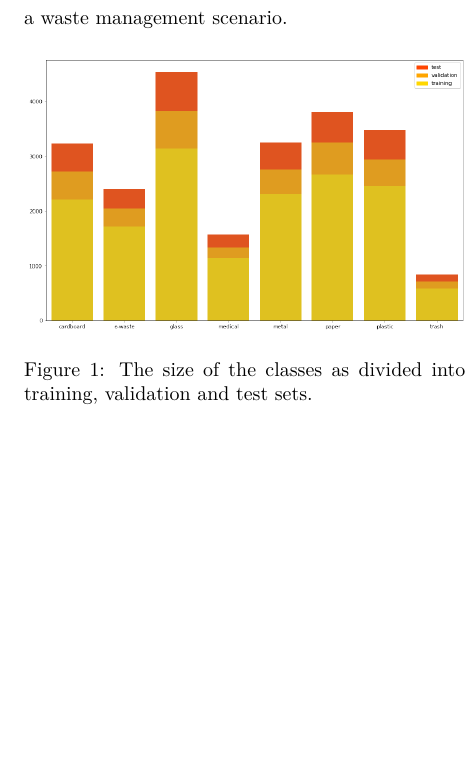
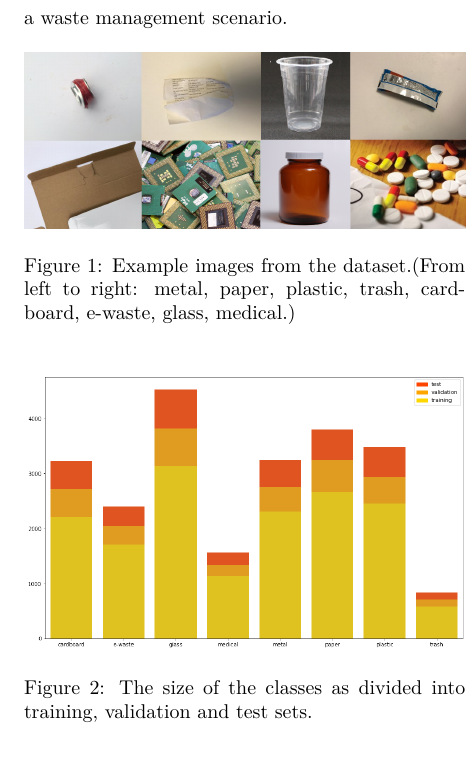
Before and after one commit to meszarosp/dl2022hw, a LaTeX document (doc/doc.tex): part of one column of page 2 of 3, cut so that both start at the same text, the shorter picture padded with empty space. Compiled offline with pdfLaTeX.

Commit message:
documentation extra figures

```diff
--- a/doc/doc.tex
+++ b/doc/doc.tex
@@ -39,10 +39,16 @@
 
 	The datasets together hold about 23,000 images which we decided to split in 14:3:3 ratio into training, validation and test sets.\ref{dataset} On the training set we decided to employ data augmentation: using the keras ImageDatasetGenerator we added zooming and shifting as well as both vertical and horizontal flips and 90° rotation to account for the fact that these items could be seen in any orientation in a waste management scenario.
 
-	\begin{figure}[htb]
+	\begin{figure}[h]
 		\centering
-		\resizebox{\linewidth}{!}{
-			\includegraphics{dataset.png}}
+		\includegraphics[width=\linewidth]{dataset_images.png}
+		\caption{Example images from the dataset.(From left to right: metal, paper, plastic, trash, cardboard, e-waste, glass, medical.)}
+		\label{dataset_images}
+	\end{figure}
+
+	\begin{figure}[h]
+		\centering
+		\includegraphics[width=\linewidth]{dataset.png}
 		\caption{The size of the classes as divided into training, validation and test sets.}
 		\label{dataset}
 	\end{figure}
```
Also changed, not shown: doc/dataset_images.png (added), doc/model1_metrics.png, doc/model3_metrics.png, doc/doc.tex (4 more changed lines).
